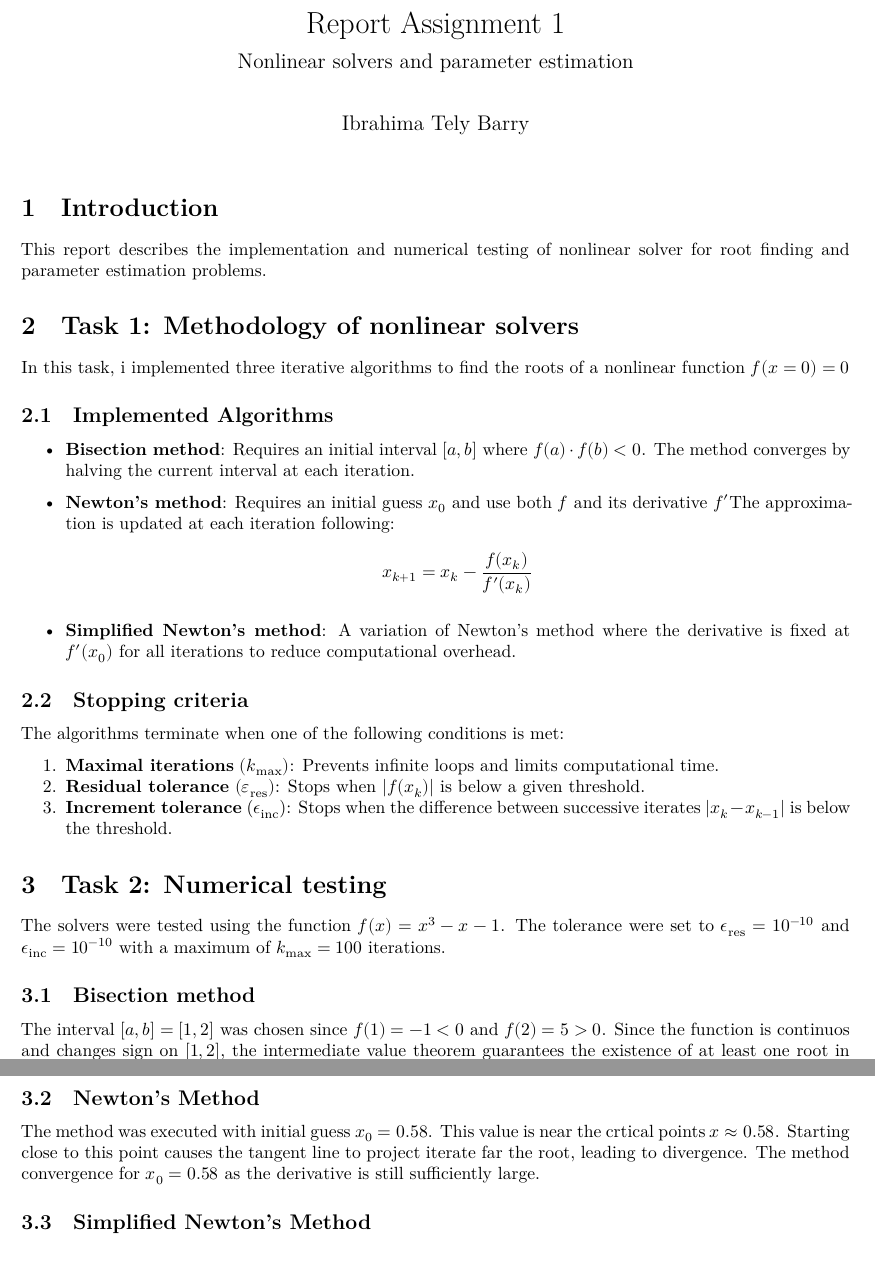
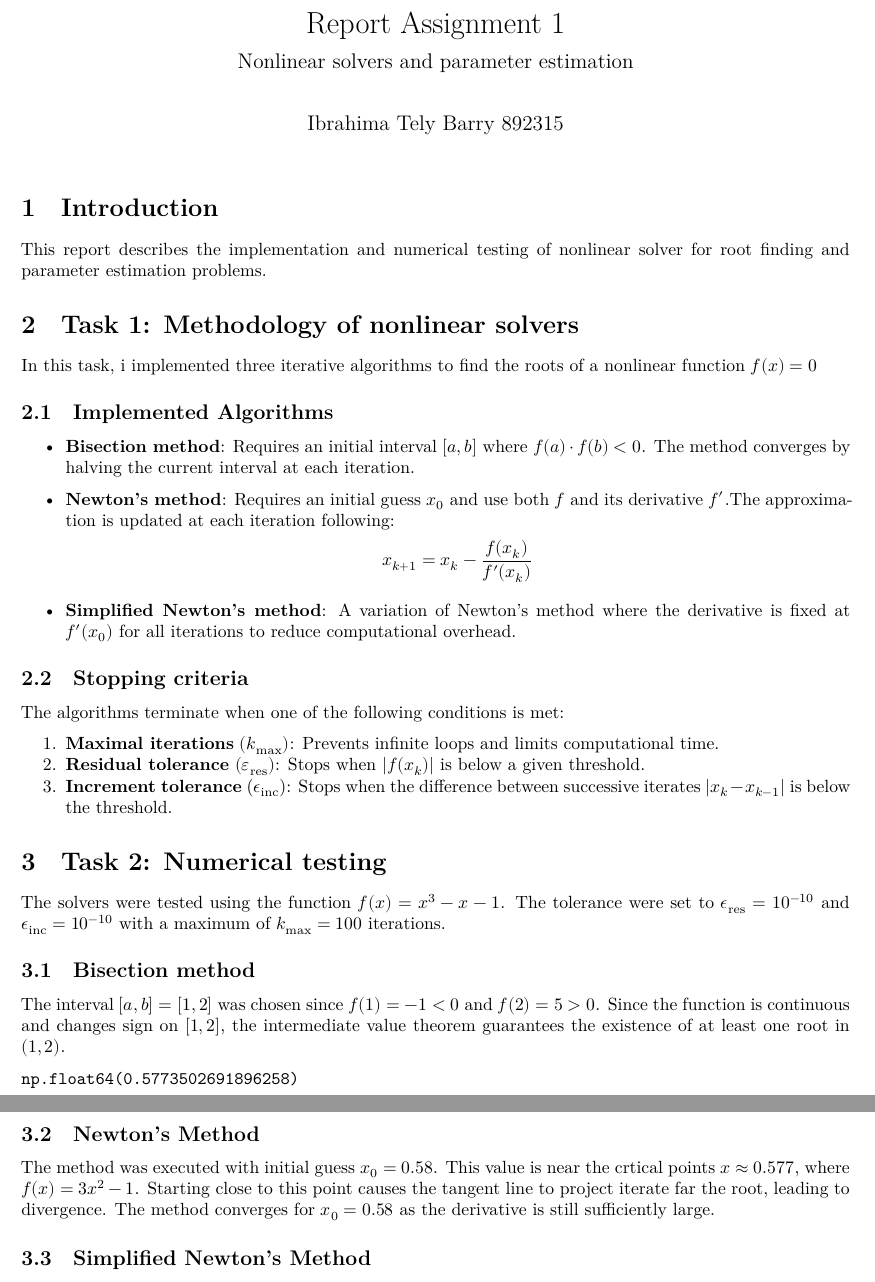
Before and after one commit to ibrahimatelybarry23/01-assignment-2, a Quarto document (report.qmd): two parts of pages 1 and 2 of 4, joined at a grey line, cut so that both start at the same text. Rendered offline with R 4.5, knitr and Pandoc in place of Quarto, then LaTeX, with nearby package versions.

Commit message:
first commit

````diff
--- a/report.qmd
+++ b/report.qmd
@@ -1,7 +1,7 @@
 ---
 title: "Report Assignment 1"
 subtitle: "Nonlinear solvers and parameter estimation"
-author: "Ibrahima Tely Barry"
+author: "Ibrahima Tely Barry 892315"
 jupyter: python3
 format:
   pdf:
@@ -35,11 +35,11 @@ plt.rcParams.update({'font.size': 12, 'lines.linewidth': 2})
 This report describes the implementation and numerical testing of nonlinear solver for root finding and parameter estimation problems.
 
 # Task 1: Methodology of nonlinear solvers
-In this task, i implemented three iterative algorithms to find the roots of a nonlinear function $f(x=0)=0$
+In this task, i implemented three iterative algorithms to find the roots of a nonlinear function $f(x)=0$
 
 ## Implemented Algorithms
 - **Bisection method**: Requires an initial interval $[a,b]$ where $f(a)\cdot f(b) <0$. The method converges by halving the current interval at each iteration.
-- **Newton's method**: Requires an initial guess $x_0$ and use both $f$ and its derivative $f'$The approximation is updated at each iteration following:
+- **Newton's method**: Requires an initial guess $x_0$ and use both $f$ and its derivative $f'$.The approximation is updated at each iteration following:
 $$
 x_{k+1}= x_k-\dfrac{f(x_k)}{f'(x_k)}
 $$
@@ -58,10 +58,15 @@ The algorithms terminate when one of the following conditions is met:
 The solvers were tested using the function $f(x)= x^3-x-1$. The tolerance were set to $\epsilon_{\text{res}}  = 10^{-10}$ and $\epsilon_{\text{inc}} = 10^{-10}$ with a maximum of $k_{\text{max}}= 100$ iterations.
 
 ## Bisection method
-The interval $[a,b] = [1,2]$ was chosen since $f(1)= -1 <0$ and $f(2)= 5 >0$. Since the function is continuos and changes sign on $[1,2]$, the intermediate value theorem guarantees the existence of at least one root in $(1,2)$.
+The interval $[a,b] = [1,2]$ was chosen since $f(1)= -1 <0$ and $f(2)= 5 >0$. Since the function is continuous and changes sign on $[1,2]$, the intermediate value theorem guarantees the existence of at least one root in $(1,2)$.
+
+```{python}
+
+1/np.sqrt(3)
+```
 
 ## Newton's Method
-The method was executed with initial guess $x_0= 0.58$. This value is near the crtical points $x \approx 0.58$. Starting close to this point causes the tangent line to project iterate far the root, leading to divergence. The method convergence for $x_0 = 0.58$ as the derivative is still sufficiently large.
+The method was executed with initial guess $x_0= 0.58$. This value is near the crtical points $x \approx 0.577$, where $f(x)= 3x^2-1$. Starting close to this point causes the tangent line to project iterate far the root, leading to divergence. The method converges for $x_0 = 0.58$ as the derivative is still sufficiently large.
 
 ## Simplified Newton's Method
 The initial guess $x_0 = 0.58$ used for the standard Newton's method did not lead to convergence for this variant. A minimum initial guess of $x_0 = 1.05$ was determined experimentally to achieve convergence. This method utilizes a fixed derivative $f'(x_0)$: if the derivative at $x_0$ is too small, the iteration becomes unstable.
````
Also changed, not shown: 01-parameter_estimation.py (+0 -3 lines), error_vs_beta.png, report.pdf, report.qmd (9 more changed lines).
